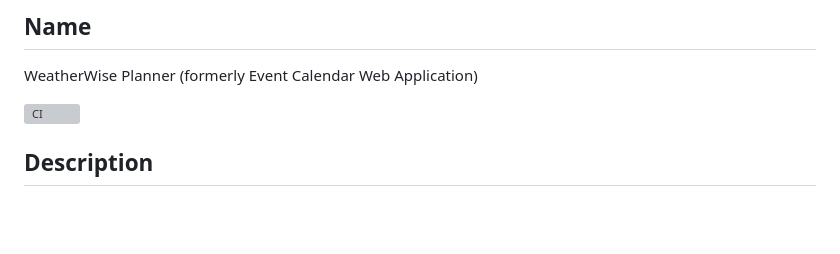
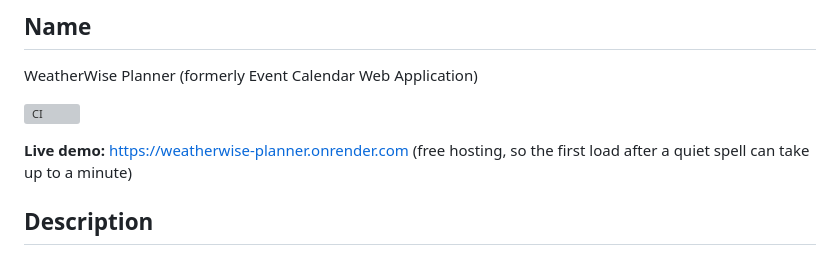
Before and after one commit to cindracindra/weatherwise-planner, a Markdown page: README.md, the part around the change. Drawn GitHub-style; blank space fills up the shorter version; grey boxes are pictures that could not be loaded.

Commit message:
Add live demo link to README
Co-Authored-By: Claude Opus 5.5 <noreply@anthropic.com>

```diff
--- a/README.md
+++ b/README.md
@@ -7,6 +7,8 @@
 WeatherWise Planner (formerly Event Calendar Web Application)
 
 [![CI](https://github.com/cindracindra/weatherwise-planner/actions/workflows/ci.yml/badge.svg)](https://github.com/cindracindra/weatherwise-planner/actions/workflows/ci.yml)
+
+**Live demo:** https://weatherwise-planner.onrender.com (free hosting, so the first load after a quiet spell can take up to a minute)
 
 ## Description
 
```
